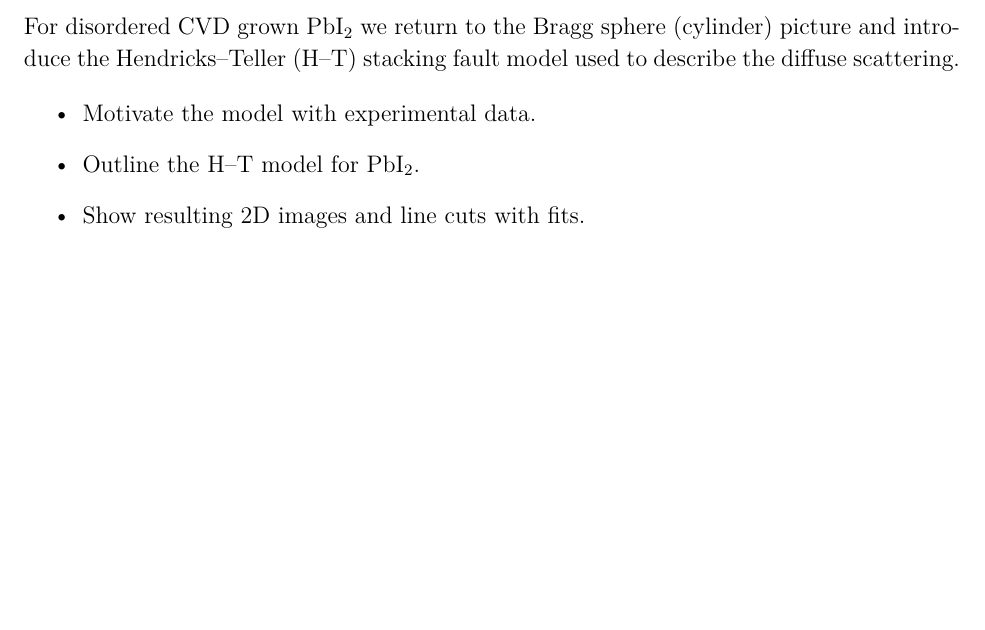
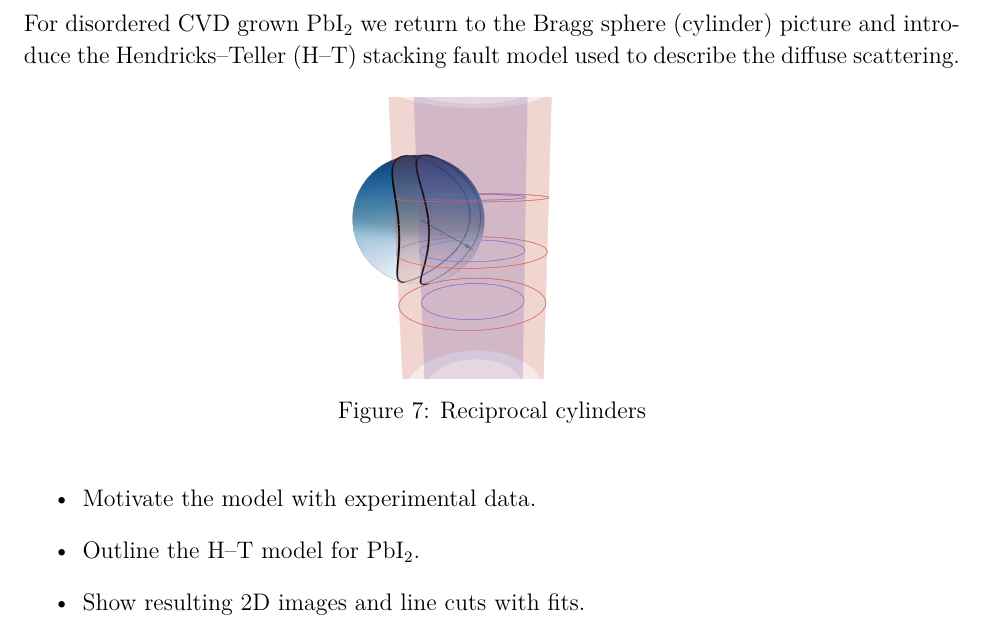
Before and after one commit to DVBeckwitt/2D-Manuscript-Draft, a LaTeX document (main.tex, which reads sections/results_diffuse_pbi2.tex): part of page 10 of 12, cut so that both start at the same text, the shorter picture padded with empty space. Compiled offline with pdfLaTeX.

Commit message:
Updates from Overleaf

```diff
--- a/main.tex
+++ b/main.tex
@@ -28,6 +28,15 @@
 \usepackage[numbers,sort&compress]{natbib}
 % if you want PRB-like superscripts instead:
 \setcitestyle{super,comma,numbers,sort&compress}
+% Assumes: graphicx, subcaption are loaded.
+% Optional: keep this helper so the PDF shows visible placeholders before images exist.
+\newcommand{\maybeinclude}[2][]{%
+  \IfFileExists{#2}{\includegraphics[#1]{#2}}{%
+    \fbox{\begin{minipage}[c][0.22\textheight][c]{0.95\linewidth}
+      \centering\small PLACEHOLDER\\\texttt{#2}
+    \end{minipage}}%
+  }%
+}
 
 % ------------ figure toggles (all OFF by default) ------------
 \newif\ifshowIntroGridFigure      % intro 2x3 figure
--- a/sections/results_diffuse_pbi2.tex
+++ b/sections/results_diffuse_pbi2.tex
@@ -4,6 +4,14 @@ For disordered CVD grown PbI\textsubscript{2} we return to the Bragg
 sphere (cylinder) picture and introduce the Hendricks--Teller (H--T)
 stacking fault model used to describe the diffuse scattering.
 
+
+\begin{figure}[!ht]
+  \centering
+  \includegraphics[width=0.3\linewidth]{figures/intro/reciprocal_cylinder.png}
+  \caption{Reciprocal cylinders}
+  \label{fig:mosaic_pbi2}
+\end{figure}
+
 \begin{itemize}
   \item Motivate the model with experimental data.
   \item Outline the H--T model for PbI\textsubscript{2}.
```
Also changed, not shown: figures/intro/mono_single_crystal.png (added), figures/intro/reciprocal_2d_powder.png, figures/intro/reciprocal_3d_powder.png, figures/intro/reciprocal_cylinder.png (added), figures/intro/reciprocal_single_crystal.png.
